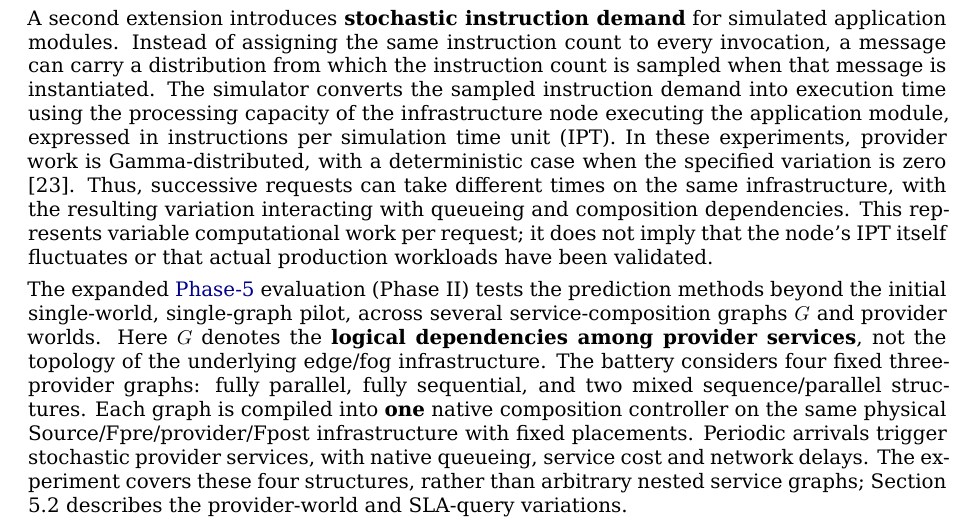
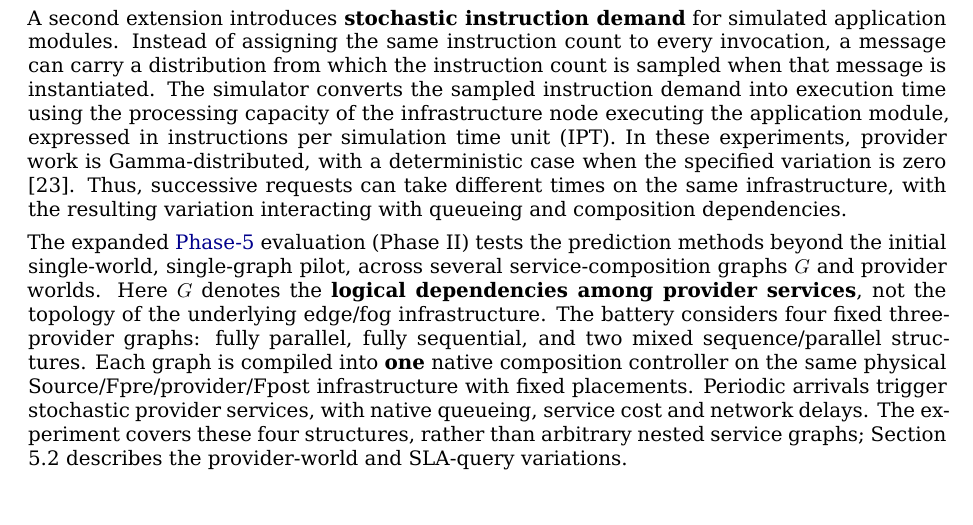
Before and after one commit to ildefons/praise-cao-sim, a LaTeX document (first_science/b1/report/overleaf/main.tex): part of page 12 of 30, cut so that both start at the same text. Compiled offline with XeLaTeX.

Commit message:
Synchronize concise stochastic instruction paragraph in LaTeX

```diff
--- a/first_science/b1/report/overleaf/main.tex
+++ b/first_science/b1/report/overleaf/main.tex
@@ -352,7 +352,7 @@ Why use AICon rather than extend YAFS directly? The choice connects this perform
 
 For the present study, the modified AICon/YAFS runtime provides service-composition mechanisms beyond individual service execution. It registers branches and their execution dependencies, tracks the progress of each composition request separately, releases a dependent branch only after the required predecessor results for that request have arrived, and emits a single result when all required branches complete. Standalone engineering probes exercise joins, isolation between concurrent composition requests and nested composition behavior. These mechanisms let us measure end-to-end service outcomes under sequential and parallel dependencies, including the effects of queueing and network delays.
 
-A second extension introduces \textbf{stochastic instruction demand} for simulated application modules. Instead of assigning the same instruction count to every invocation, a message can carry a distribution from which the instruction count is sampled when that message is instantiated. The simulator converts the sampled instruction demand into execution time using the processing capacity of the infrastructure node executing the application module, expressed in instructions per simulation time unit (IPT). In these experiments, provider work is Gamma-distributed, with a deterministic case when the specified variation is zero [23]. Thus, successive requests can take different times on the same infrastructure, with the resulting variation interacting with queueing and composition dependencies. This represents variable computational work per request; it does not imply that the node's IPT itself fluctuates or that actual production workloads have been validated.
+A second extension introduces \textbf{stochastic instruction demand} for simulated application modules. Instead of assigning the same instruction count to every invocation, a message can carry a distribution from which the instruction count is sampled when that message is instantiated. The simulator converts the sampled instruction demand into execution time using the processing capacity of the infrastructure node executing the application module, expressed in instructions per simulation time unit (IPT). In these experiments, provider work is Gamma-distributed, with a deterministic case when the specified variation is zero [23]. Thus, successive requests can take different times on the same infrastructure, with the resulting variation interacting with queueing and composition dependencies.
 
 The expanded \hyperref[app:experiment-stages]{Phase-5} evaluation (Phase II) tests the prediction methods beyond the initial single-world, single-graph pilot, across several service-composition graphs $G$ and provider worlds. Here $G$ denotes the \textbf{logical dependencies among provider services}, not the topology of the underlying edge/fog infrastructure. The battery considers four fixed three-provider graphs: fully parallel, fully sequential, and two mixed sequence/parallel structures. Each graph is compiled into \textbf{one} native composition controller on the same physical Source/Fpre/provider/Fpost infrastructure with fixed placements. Periodic arrivals trigger stochastic provider services, with native queueing, service cost and network delays. The experiment covers these four structures, rather than arbitrary nested service graphs; Section 5.2 describes the provider-world and SLA-query variations.
 
```
